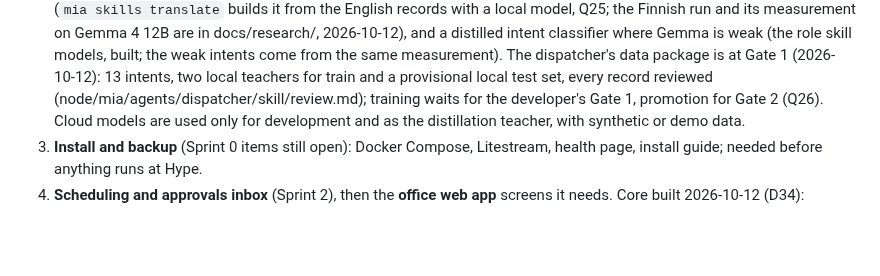
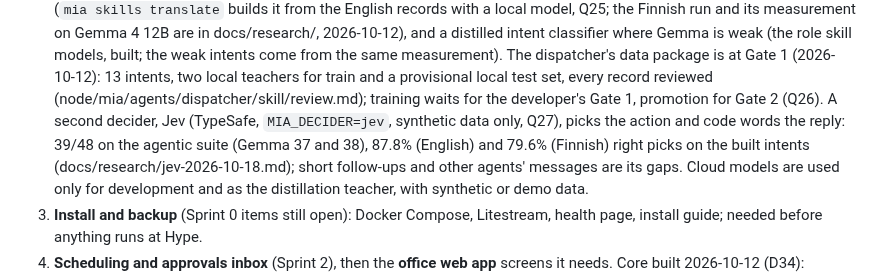
Before and after one commit to Predictive-Systems-Inc/mia, a Markdown page: docs/plan.md, the part around the change. GitHub-like rendering; blank space fills up the shorter version.

```diff
--- a/docs/plan.md
+++ b/docs/plan.md
@@ -59,6 +59,10 @@ Remaining work in this order, because each step unblocks the next:
    (2026-10-12): 13 intents, two local teachers for train and a provisional local test set,
    every record reviewed (node/mia/agents/dispatcher/skill/review.md); training waits for the
    developer's Gate 1, promotion for Gate 2 (Q26).
+   A second decider, Jev (TypeSafe, `MIA_DECIDER=jev`, synthetic data only, Q27), picks the
+   action and code words the reply: 39/48 on the agentic suite (Gemma 37 and 38), 87.8%
+   (English) and 79.6% (Finnish) right picks on the built intents
+   (docs/research/jev-2026-10-18.md); short follow-ups and other agents' messages are its gaps.
    Cloud models are used only for development and as the distillation teacher, with synthetic
    or demo data.
 3. **Install and backup** (Sprint 0 items still open): Docker Compose, Litestream, health page,
```
Also changed, not shown: docs/questions.md (+8 -0 lines), docs/research/jev-2026-10-18.md (added, +115 -0 lines).
